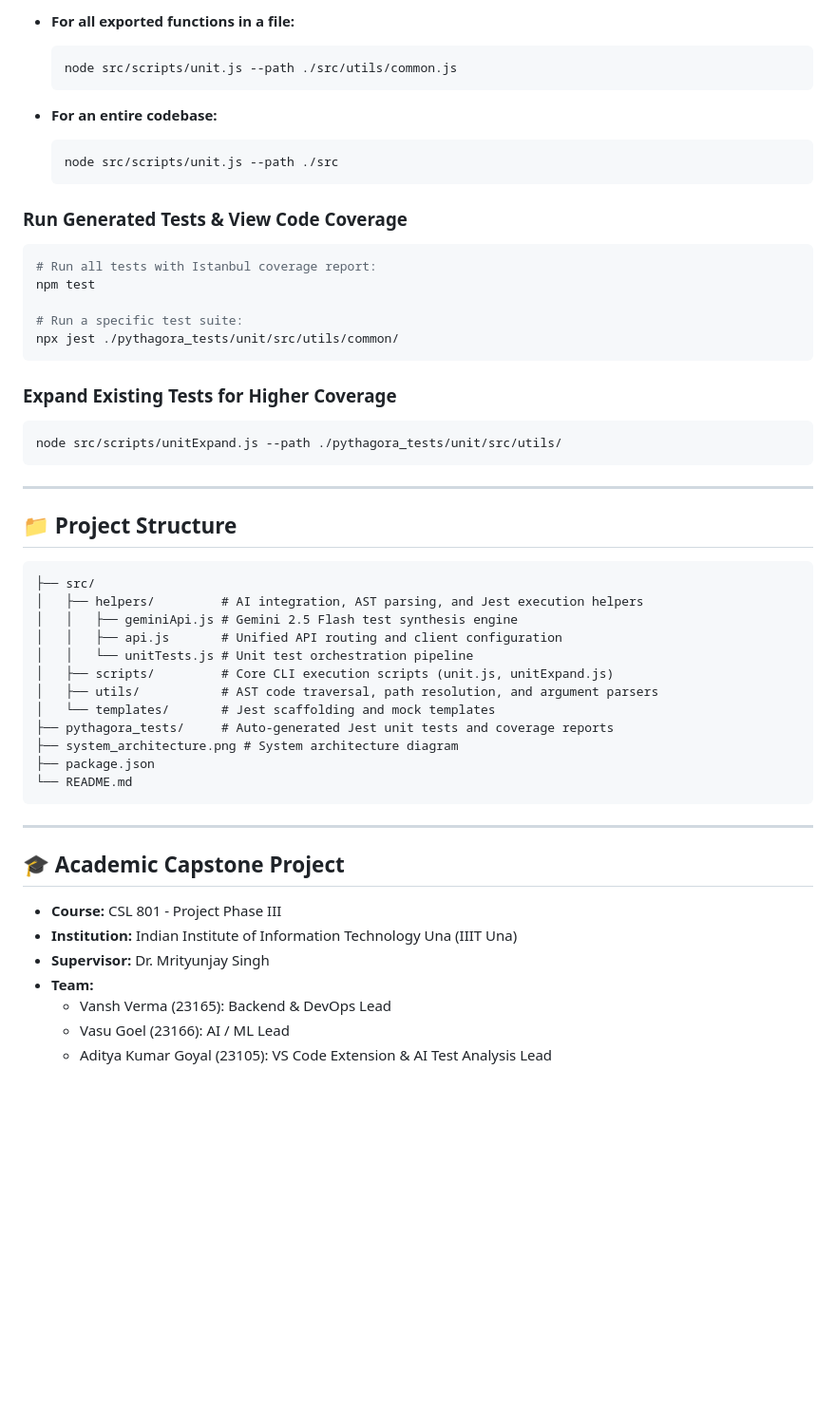
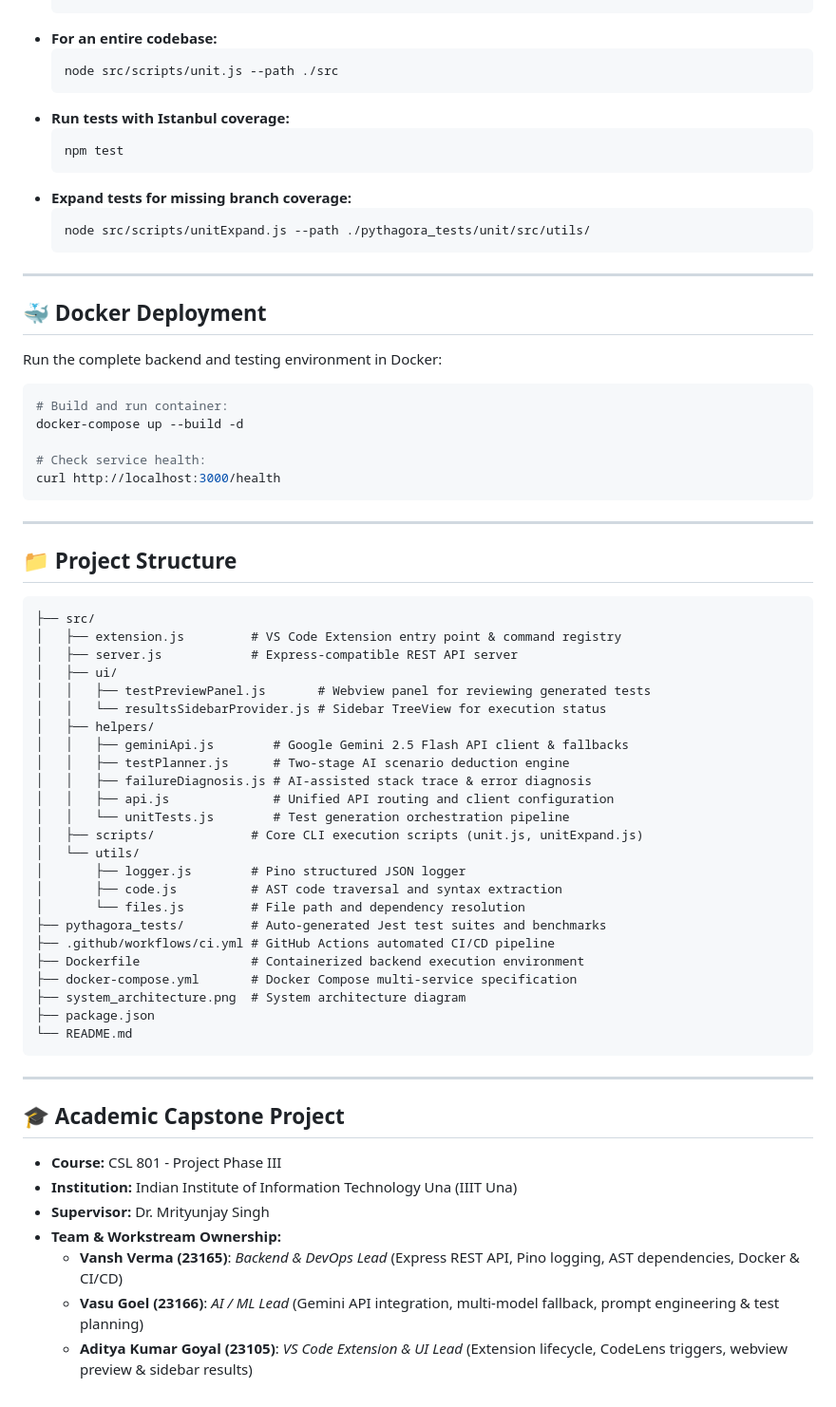
Before and after one commit to Shulker-123/testpilot-ai, a Markdown page: README.md, the part around one of its changes. Shown at 95% size. Rendered like a GitHub page; blank space fills up the shorter version.

Commit message:
docs: update system architecture diagram, REST API references, and extension workflow guide

````diff
--- a/README.md
+++ b/README.md
@@ -56,27 +74,29 @@ npx pythagora --config --openai-api-key <YOUR_OPENAI_API_KEY>
   ```
-
-* **For all exported functions in a file:**
-  ```bash
-  node src/scripts/unit.js --path ./src/utils/common.js
-  ```
-
 * **For an entire codebase:**
   ```bash
   node src/scripts/unit.js --path ./src
   ```
+* **Run tests with Istanbul coverage:**
+  ```bash
+  npm test
+  ```
+* **Expand tests for missing branch coverage:**
+  ```bash
+  node src/scripts/unitExpand.js --path ./pythagora_tests/unit/src/utils/
+  ```
 
-### Run Generated Tests & View Code Coverage
+---
+
+## 🐳 Docker Deployment
+
+Run the complete backend and testing environment in Docker:
+
 ```bash
-# Run all tests with Istanbul coverage report:
-npm test
+# Build and run container:
+docker-compose up --build -d
 
-# Run a specific test suite:
-npx jest ./pythagora_tests/unit/src/utils/common/
-```
-
-### Expand Existing Tests for Higher Coverage
-```bash
-node src/scripts/unitExpand.js --path ./pythagora_tests/unit/src/utils/
+# Check service health:
+curl http://localhost:3000/health
 ```
 
 ---
@@ -85,15 +105,27 @@ node src/scripts/unitExpand.js --path ./pythagora_tests/unit/src/utils/
 
 ```text
 ├── src/
-│   ├── helpers/         # AI integration, AST parsing, and Jest execution helpers
-│   │   ├── geminiApi.js # Gemini 2.5 Flash test synthesis engine
-│   │   ├── api.js       # Unified API routing and client configuration
-│   │   └── unitTests.js # Unit test orchestration pipeline
-│   ├── scripts/         # Core CLI execution scripts (unit.js, unitExpand.js)
-│   ├── utils/           # AST code traversal, path resolution, and argument parsers
-│   └── templates/       # Jest scaffolding and mock templates
-├── pythagora_tests/     # Auto-generated Jest unit tests and coverage reports
-├── system_architecture.png # System architecture diagram
+│   ├── extension.js         # VS Code Extension entry point & command registry
+│   ├── server.js            # Express-compatible REST API server
+│   ├── ui/
+│   │   ├── testPreviewPanel.js       # Webview panel for reviewing generated tests
+│   │   └── resultsSidebarProvider.js # Sidebar TreeView for execution status
+│   ├── helpers/
+│   │   ├── geminiApi.js        # Google Gemini 2.5 Flash API client & fallbacks
+│   │   ├── testPlanner.js      # Two-stage AI scenario deduction engine
+│   │   ├── failureDiagnosis.js # AI-assisted stack trace & error diagnosis
+│   │   ├── api.js              # Unified API routing and client configuration
+│   │   └── unitTests.js        # Test generation orchestration pipeline
+│   ├── scripts/             # Core CLI execution scripts (unit.js, unitExpand.js)
+│   └── utils/
+│       ├── logger.js        # Pino structured JSON logger
+│       ├── code.js          # AST code traversal and syntax extraction
+│       └── files.js         # File path and dependency resolution
+├── pythagora_tests/         # Auto-generated Jest test suites and benchmarks
+├── .github/workflows/ci.yml # GitHub Actions automated CI/CD pipeline
+├── Dockerfile               # Containerized backend execution environment
+├── docker-compose.yml       # Docker Compose multi-service specification
+├── system_architecture.png  # System architecture diagram
 ├── package.json
 └── README.md
 ```
@@ -104,7 +136,7 @@ node src/scripts/unitExpand.js --path ./pythagora_tests/unit/src/utils/
 * **Course:** CSL 801 - Project Phase III
 * **Institution:** Indian Institute of Information Technology Una (IIIT Una)
 * **Supervisor:** Dr. Mrityunjay Singh
-* **Team:**
-  * Vansh Verma (23165): Backend & DevOps Lead
-  * Vasu Goel (23166): AI / ML Lead
-  * Aditya Kumar Goyal (23105): VS Code Extension & AI Test Analysis Lead
+* **Team & Workstream Ownership:**
+  * **Vansh Verma (23165)**: *Backend & DevOps Lead* (Express REST API, Pino logging, AST dependencies, Docker & CI/CD)
+  * **Vasu Goel (23166)**: *AI / ML Lead* (Gemini API integration, multi-model fallback, prompt engineering & test planning)
+  * **Aditya Kumar Goyal (23105)**: *VS Code Extension & UI Lead* (Extension lifecycle, CodeLens triggers, webview preview & sidebar results)
````
Also changed, not shown: other parts of README.md (+26 -8 lines), system_architecture.png (added), 1 other file.
